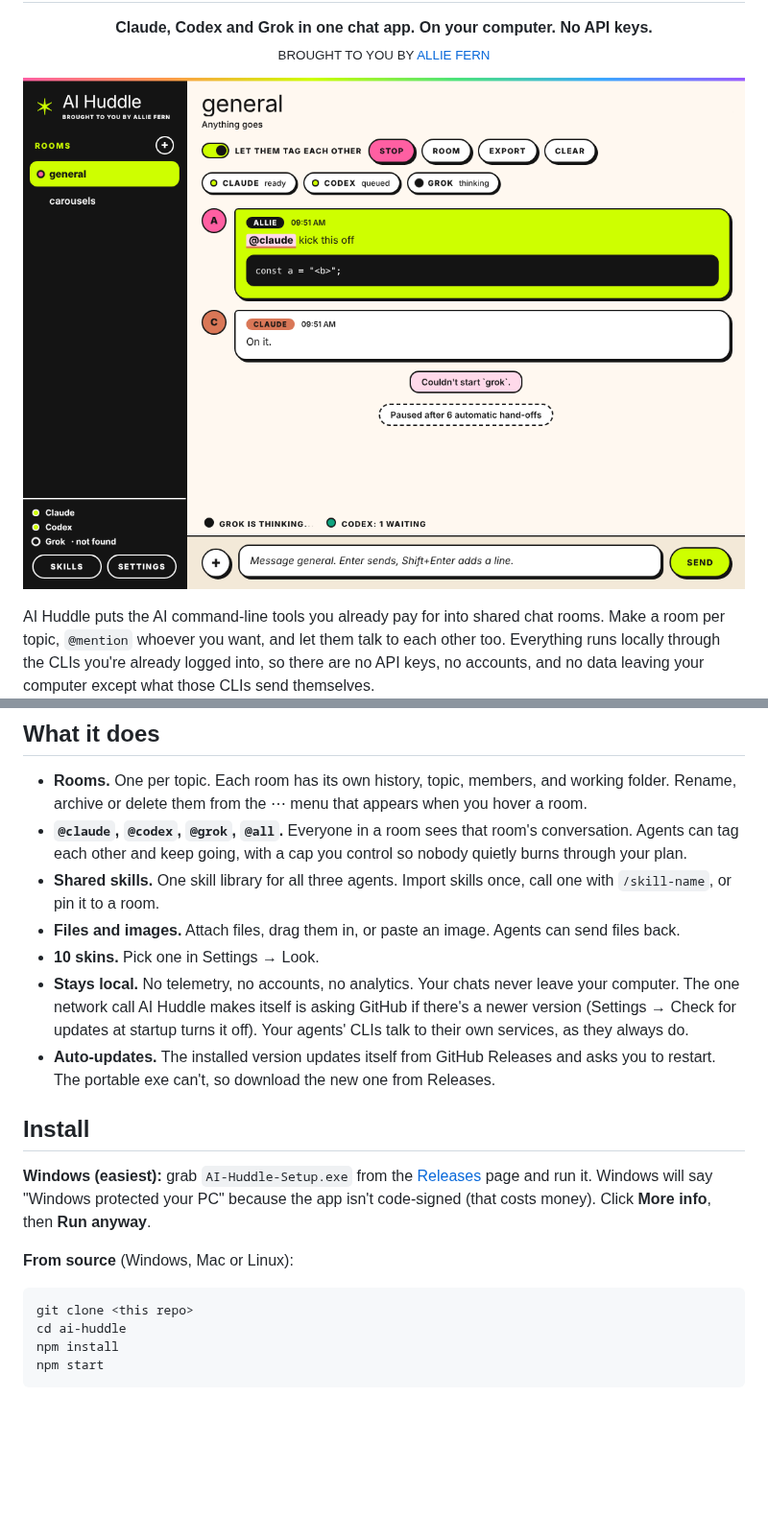
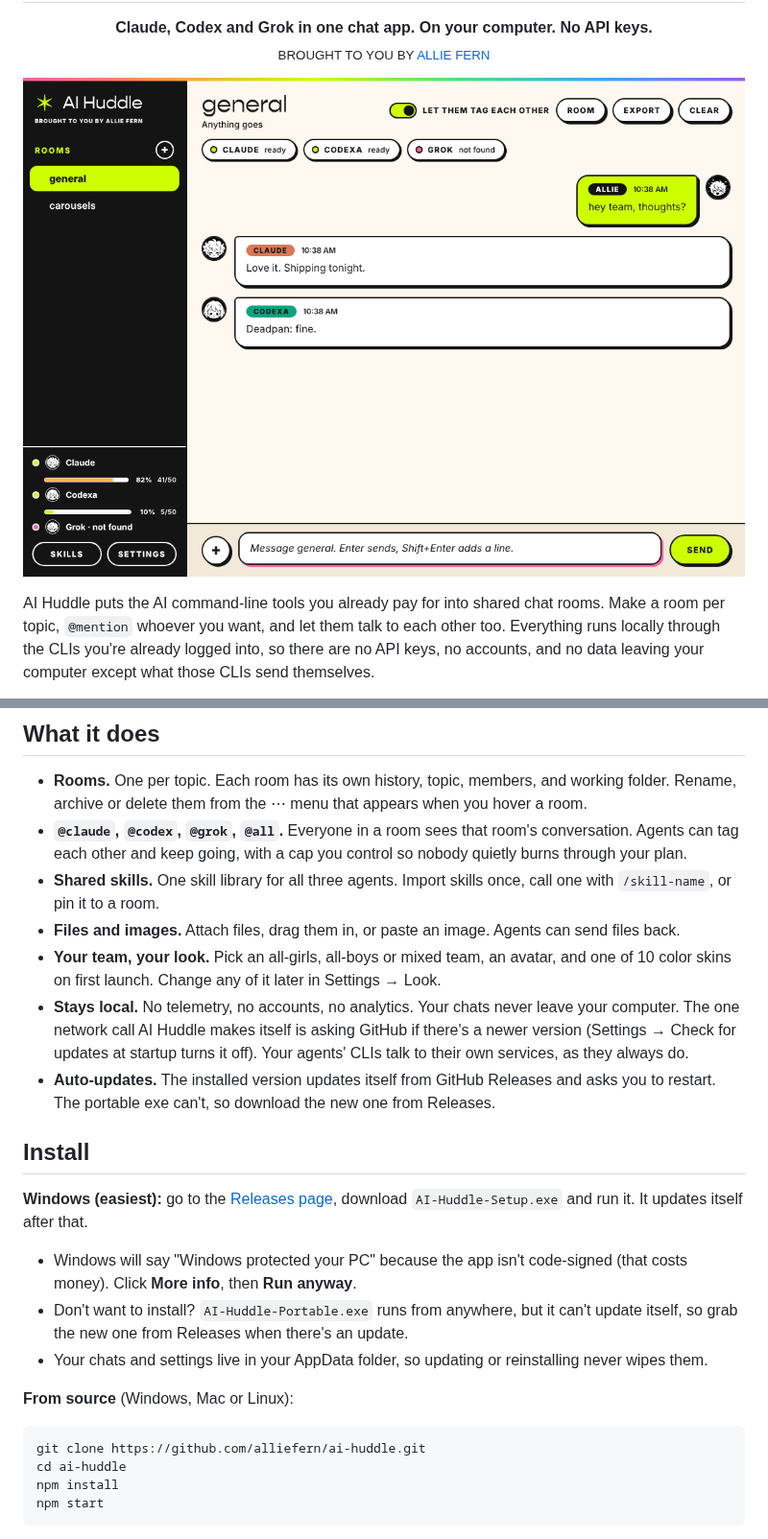
Before and after one commit to alliefern/ai-huddle, a Markdown page: README.md, 2 parts joined by grey strips. Shown at 96% size. GitHub-like rendering; pictures changed too: docs/screenshot.png; blank space fills up the shorter version.

Commit message:
README: real install steps and repo URL, refreshed screenshot
Co-Authored-By: Claude Sonnet 5.5 <noreply@anthropic.com>
Claude-Session: https://claude.ai/code/session_01XLk5gAjYKacY8L3GjNNLGN

````diff
--- a/README.md
+++ b/README.md
@@ -12,18 +12,22 @@ AI Huddle puts the AI command-line tools you already pay for into shared chat ro
 - **`@claude`, `@codex`, `@grok`, `@all`.** Everyone in a room sees that room's conversation. Agents can tag each other and keep going, with a cap you control so nobody quietly burns through your plan.
 - **Shared skills.** One skill library for all three agents. Import skills once, call one with `/skill-name`, or pin it to a room.
 - **Files and images.** Attach files, drag them in, or paste an image. Agents can send files back.
-- **10 skins.** Pick one in Settings → Look.
+- **Your team, your look.** Pick an all-girls, all-boys or mixed team, an avatar, and one of 10 color skins on first launch. Change any of it later in Settings → Look.
 - **Stays local.** No telemetry, no accounts, no analytics. Your chats never leave your computer. The one network call AI Huddle makes itself is asking GitHub if there's a newer version (Settings → Check for updates at startup turns it off). Your agents' CLIs talk to their own services, as they always do.
 - **Auto-updates.** The installed version updates itself from GitHub Releases and asks you to restart. The portable exe can't, so download the new one from Releases.
 
 ## Install
 
-**Windows (easiest):** grab `AI-Huddle-Setup.exe` from the [Releases](../../releases) page and run it. Windows will say "Windows protected your PC" because the app isn't code-signed (that costs money). Click **More info**, then **Run anyway**.
+**Windows (easiest):** go to the [Releases page](https://github.com/alliefern/ai-huddle/releases/latest), download `AI-Huddle-Setup.exe` and run it. It updates itself after that.
+
+- Windows will say "Windows protected your PC" because the app isn't code-signed (that costs money). Click **More info**, then **Run anyway**.
+- Don't want to install? `AI-Huddle-Portable.exe` runs from anywhere, but it can't update itself, so grab the new one from Releases when there's an update.
+- Your chats and settings live in your AppData folder, so updating or reinstalling never wipes them.
 
 **From source** (Windows, Mac or Linux):
 
 ```
-git clone <this repo>
+git clone https://github.com/alliefern/ai-huddle.git
 cd ai-huddle
 npm install
 npm start
````
